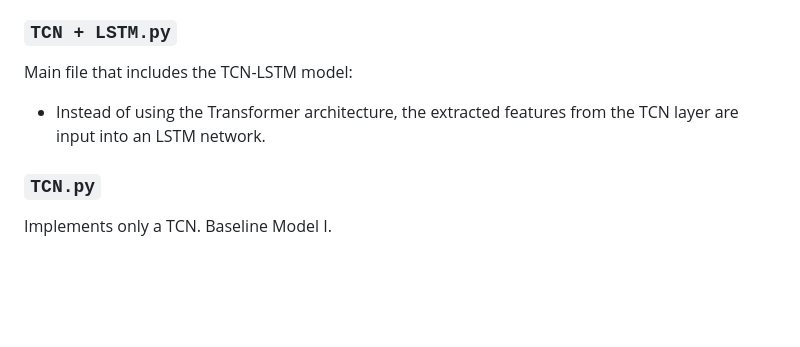
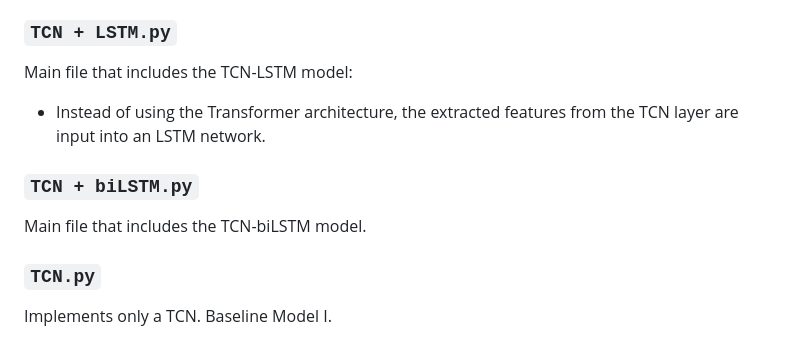
Before and after one commit to KatharinaTrinley/Prediction-Model-Time-Series-Data, a Markdown page: README.md, the part around the change. Rendered like a GitHub page; blank space fills up the shorter version.

```diff
--- a/README.md
+++ b/README.md
@@ -69,6 +69,9 @@ Main file that includes the TCN-LSTM model:
 
 - Instead of using the Transformer architecture, the extracted features from the TCN layer are input into an LSTM network.
 
+### `TCN + biLSTM.py`
+Main file that includes the TCN-biLSTM model.
+
 ### `TCN.py`
 Implements only a TCN. Baseline Model I.
 
```
